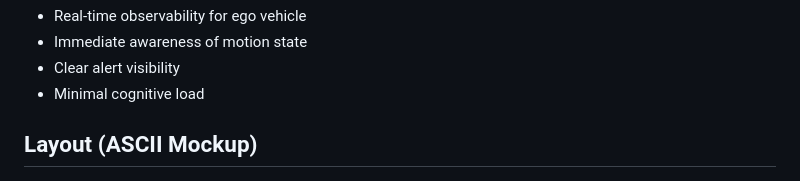
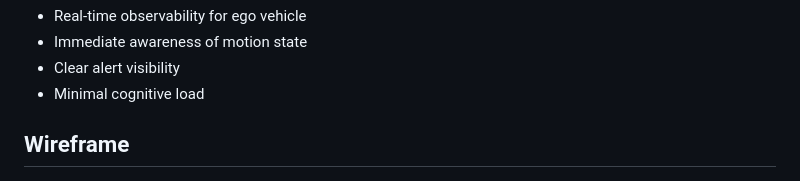
Before and after one commit to Dumpy250/carla-observability-toolkit, a Markdown page: docs/client_dashboard_v1.md, the part around the change. GitHub-like rendering.

```diff
--- a/docs/client_dashboard_v1.md
+++ b/docs/client_dashboard_v1.md
@@ -7,7 +7,7 @@
 - Clear alert visibility
 - Minimal cognitive load
 
-## Layout (ASCII Mockup)
+## Wireframe
 ![img.png](client_dashboard_v1.png)
 
 ## Section Breakdown
```
Also changed, not shown: docs/web_dashboard_v1.md (added, +51 -0 lines), docs/web_dashboard_v1.png (added).
